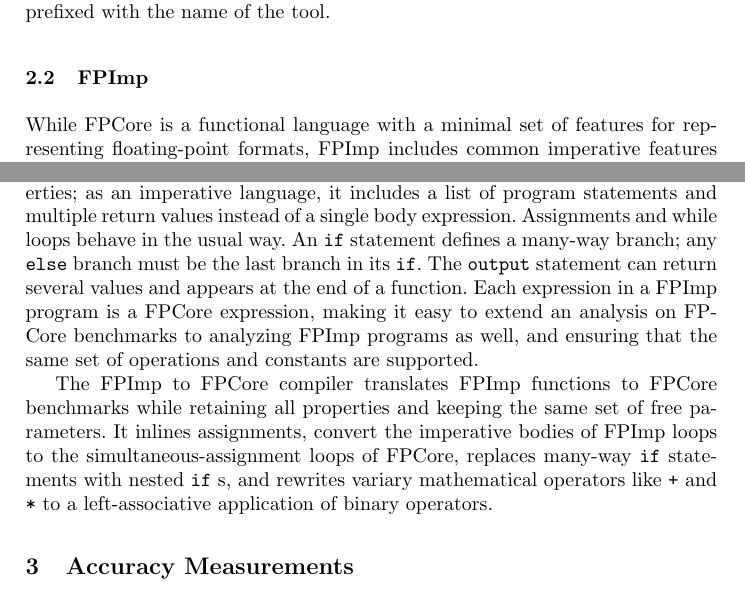
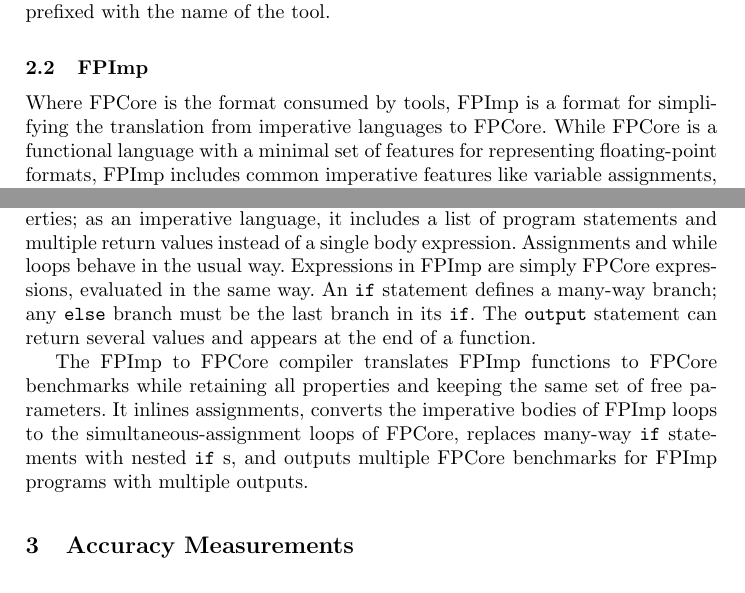
Before and after one commit to FPBench/FPBench, a LaTeX thesis (papers/nsv16/main.tex, which reads papers/nsv16/format.tex): two parts of pages 4 and 5 of 14, joined at a grey line, cut so that both start at the same text. Compiled offline with pdfLaTeX.

Commit message:
Format pass

```diff
--- a/papers/nsv16/format.tex
+++ b/papers/nsv16/format.tex
@@ -125,6 +124,9 @@ We recommend that properties specific to a single tool
 
 \subsection{\surface}
 
+Where \core is the format consumed by tools,
+  \surface is a format for simplifying the translation
+  from imperative languages to \core.
 While \core is a functional language
   with a minimal set of features
   for representing floating-point formats,
@@ -162,23 +164,20 @@ As in \core, each \surface benchmark
   and multiple return values
   instead of a single body expression.
 Assignments and while loops behave in the usual way.
+Expressions in \surface are simply \core expressions,
+  evaluated in the same way.
 An \C{if} statement defines a many-way branch;
   any \C{else} branch must be the last branch in its \C{if}.
 The \C{output} statement can return several values and appears
   at the end of a function.
-Each expression in a \surface program is a \core expression,
-  making it easy to extend an analysis on \core benchmarks
-  to analyzing \surface programs as well,
-  and ensuring that the same set of operations and constants
-  are supported.
 
 The \surface to \core compiler
   translates \surface functions to \core benchmarks
   while retaining all properties and keeping the same set of free parameters.
-It inlines assignments, convert the imperative bodies of \surface loops
+It inlines assignments, converts the imperative bodies of \surface loops
   to the simultaneous-assignment loops of \core,
   replaces many-way \C{if} statements with nested \C{if}s,
-  and rewrites variary mathematical operators like \C{+} and \C{*}
-  to a left-associative application of binary operators.
+  and outputs multiple \core benchmarks for \surface programs with
+  multiple outputs.
 
 \end{document}
```
Also changed, not shown: papers/nsv16/format.tex (11 more changed lines), 4 other files.
